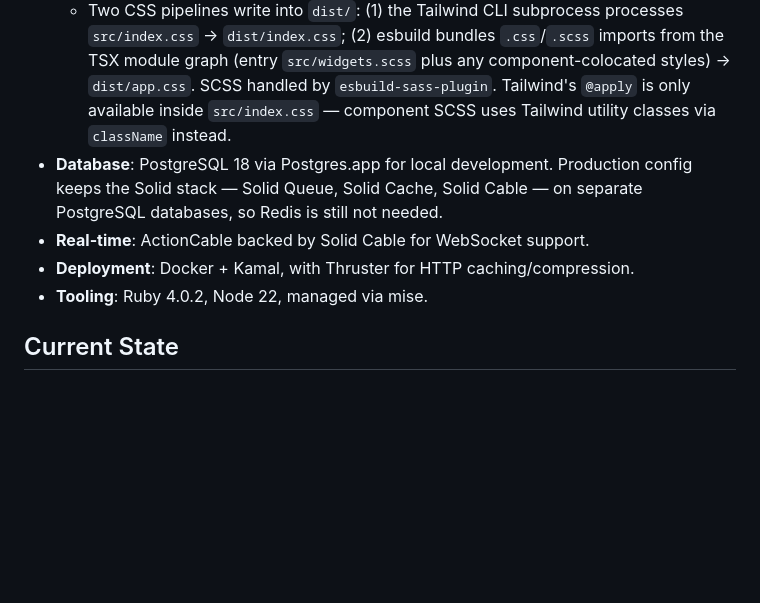
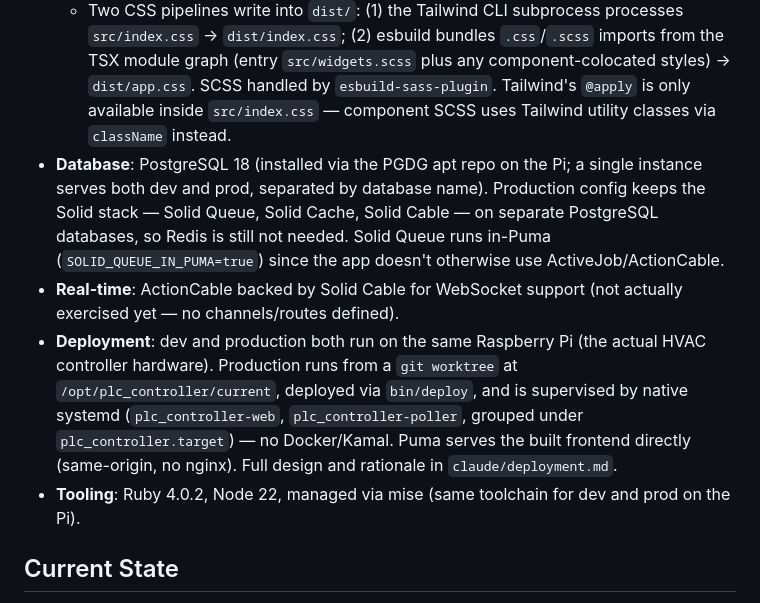
Before and after one commit to loganb/simpleplc, a Markdown page: claude/overview.md, the part around the change. Rendered like a GitHub page; blank space fills up the shorter version.

Commit message:
Update overview.md for the Pi-based dev/prod deployment
Reflects the PGDG-installed Postgres, native systemd + git worktree
deployment, and Solid Queue in-Puma decisions made in claude/deployment.md,
replacing stale Docker+Kamal/Postgres.app notes from before dev and prod
moved onto this machine.

Co-Authored-By: Claude Sonnet 5 <noreply@anthropic.com>

```diff
--- a/claude/overview.md
+++ b/claude/overview.md
@@ -11,10 +11,10 @@ HVAC PLC controller application — a web interface for monitoring and controlli
   - `frontend/public/` is the static template source (hand-written `index.html`, future favicons/manifests). Checked into git.
   - `frontend/dist/` is the build output (gitignored). `build.mjs` copies `public/` → `dist/` and writes `app.js`, `app.css`, `index.css` alongside.
   - Two CSS pipelines write into `dist/`: (1) the Tailwind CLI subprocess processes `src/index.css` → `dist/index.css`; (2) esbuild bundles `.css`/`.scss` imports from the TSX module graph (entry `src/widgets.scss` plus any component-colocated styles) → `dist/app.css`. SCSS handled by `esbuild-sass-plugin`. Tailwind's `@apply` is only available inside `src/index.css` — component SCSS uses Tailwind utility classes via `className` instead.
-- **Database**: PostgreSQL 18 via Postgres.app for local development. Production config keeps the Solid stack — Solid Queue, Solid Cache, Solid Cable — on separate PostgreSQL databases, so Redis is still not needed.
-- **Real-time**: ActionCable backed by Solid Cable for WebSocket support.
-- **Deployment**: Docker + Kamal, with Thruster for HTTP caching/compression.
-- **Tooling**: Ruby 4.0.2, Node 22, managed via mise.
+- **Database**: PostgreSQL 18 (installed via the PGDG apt repo on the Pi; a single instance serves both dev and prod, separated by database name). Production config keeps the Solid stack — Solid Queue, Solid Cache, Solid Cable — on separate PostgreSQL databases, so Redis is still not needed. Solid Queue runs in-Puma (`SOLID_QUEUE_IN_PUMA=true`) since the app doesn't otherwise use ActiveJob/ActionCable.
+- **Real-time**: ActionCable backed by Solid Cable for WebSocket support (not actually exercised yet — no channels/routes defined).
+- **Deployment**: dev and production both run on the same Raspberry Pi (the actual HVAC controller hardware). Production runs from a `git worktree` at `/opt/plc_controller/current`, deployed via `bin/deploy`, and is supervised by native systemd (`plc_controller-web`, `plc_controller-poller`, grouped under `plc_controller.target`) — no Docker/Kamal. Puma serves the built frontend directly (same-origin, no nginx). Full design and rationale in `claude/deployment.md`.
+- **Tooling**: Ruby 4.0.2, Node 22, managed via mise (same toolchain for dev and prod on the Pi).
 
 ## Current State
 
```
